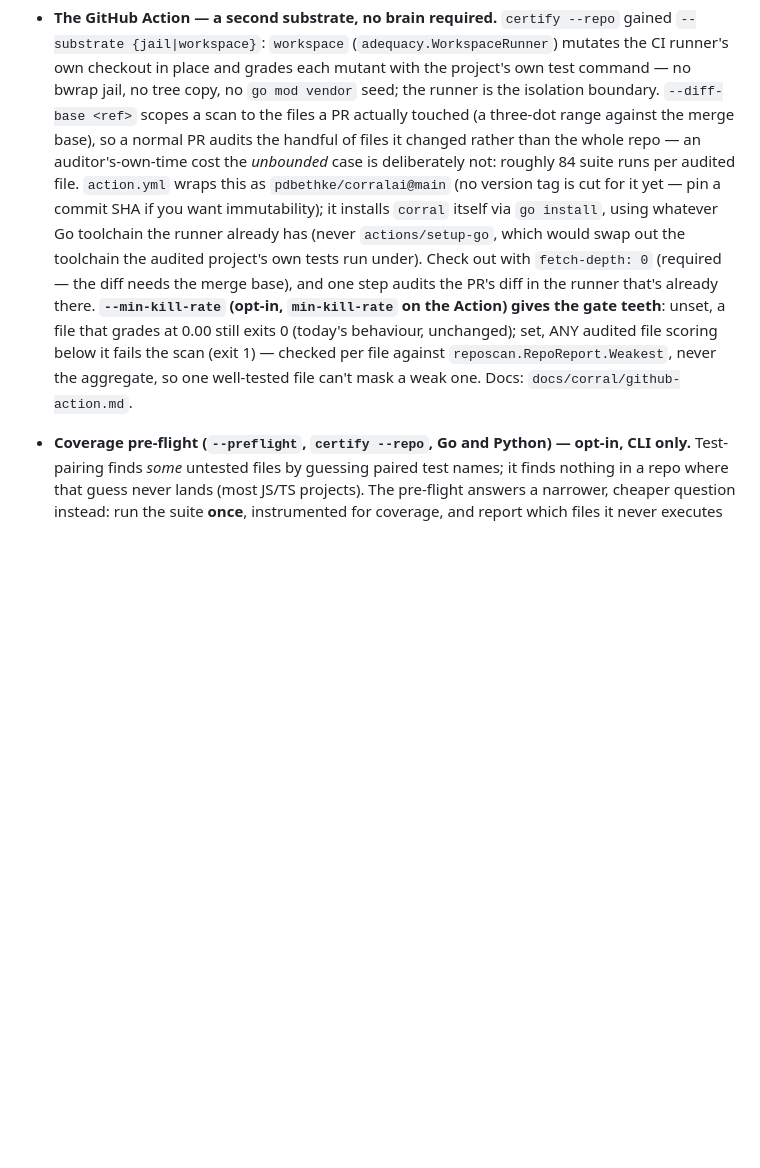
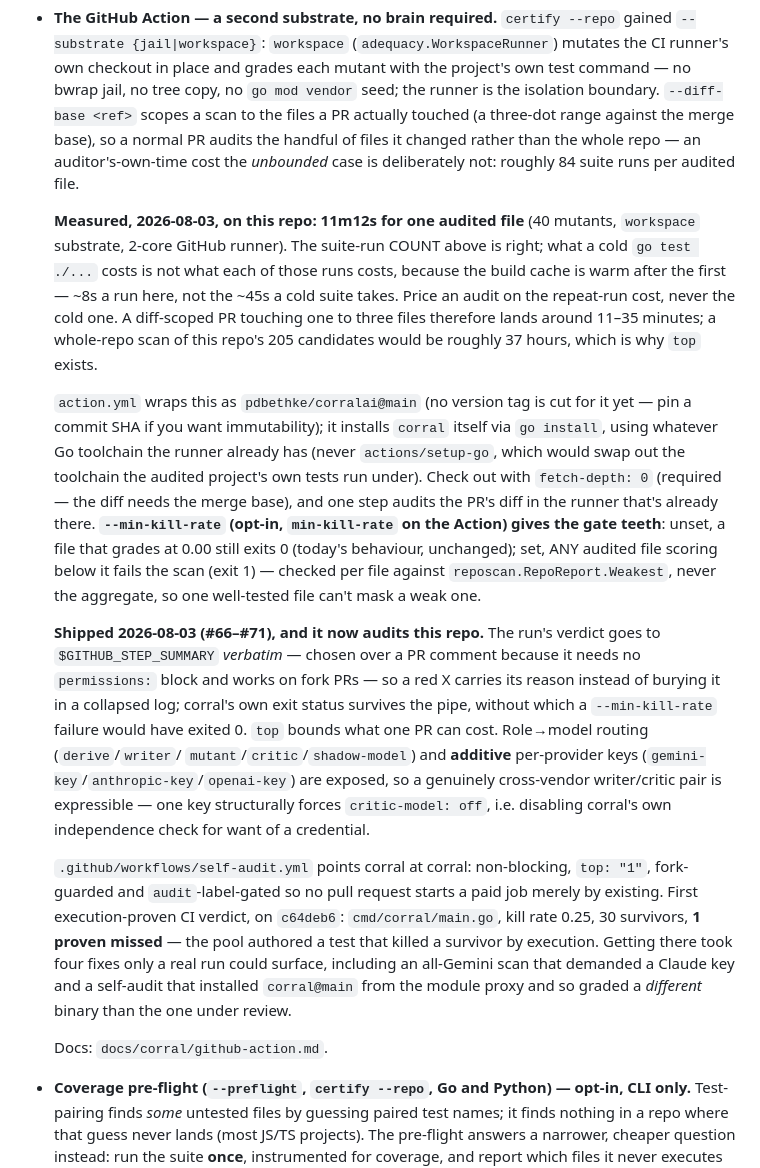
Before and after one commit to pdbethke/corralai, a Markdown page: ROADMAP.md, the part around the change. Rendered like a GitHub page; blank space fills up the shorter version.

Commit message:
docs(roadmap): the Action shipped, and the cost figure it carried was wrong
Five PRs landed today (#66-#71) and ROADMAP still described the Action as it was
before any of them: no step summary, no cost ceiling, no provider keys, no role
routing, and no mention that it now audits this repo.

The correction that matters is the number. ROADMAP said "roughly 84 suite runs
per audited file", which is right, and I priced each of those runs at what a
COLD `go test ./...` costs. That is not what they cost: the build cache is warm
after the first, so a repeat run here is ~8s rather than ~45s. Measured, one
audited file is 11m12s — not the ~2h I predicted and designed the workflow
around. Price an audit on the repeat-run cost, never the cold one.

The consequence is not cosmetic: a diff-scoped PR audit lands around 11-35
minutes, which is a viable REQUIRED check rather than a theoretical one. The
self-audit stays non-blocking until two or three real PR runs say otherwise, but
the reason is now evidence rather than an estimate.

Also records the first execution-proven CI verdict (cmd/corral/main.go, kill
rate 0.25, 30 survivors, 1 proven missed) and that reaching it took four fixes
only a real run could surface.

Co-Authored-By: Claude Opus 5 (1M context) <noreply@anthropic.com>

```diff
--- a/ROADMAP.md
+++ b/ROADMAP.md
@@ -153,7 +153,18 @@ Go binary.**
   files a PR actually touched (a three-dot range against the merge base), so a normal
   PR audits the handful of files it changed rather than the whole repo — an
   auditor's-own-time cost the *unbounded* case is deliberately not: roughly 84 suite
-  runs per audited file. `action.yml` wraps this as `pdbethke/corralai@main` (no version tag is cut for it
+  runs per audited file.
+
+  **Measured, 2026-08-03, on this repo: 11m12s for one audited file** (40 mutants,
+  `workspace` substrate, 2-core GitHub runner). The suite-run COUNT above is right;
+  what a cold `go test ./...` costs is not what each of those runs costs, because
+  the build cache is warm after the first — ~8s a run here, not the ~45s a cold
+  suite takes. Price an audit on the repeat-run cost, never the cold one. A
+  diff-scoped PR touching one to three files therefore lands around 11–35 minutes;
+  a whole-repo scan of this repo's 205 candidates would be roughly 37 hours, which
+  is why `top` exists.
+
+  `action.yml` wraps this as `pdbethke/corralai@main` (no version tag is cut for it
   yet — pin a commit SHA if you want immutability); it installs `corral` itself via
   `go install`, using whatever Go toolchain the runner already has (never
   `actions/setup-go`, which would swap out the toolchain the audited project's own
@@ -163,8 +174,30 @@ Go binary.**
   unset, a file that grades at 0.00 still exits 0 (today's behaviour, unchanged); set,
   ANY audited file scoring below it fails the scan (exit 1) — checked per file against
   `reposcan.RepoReport.Weakest`, never the aggregate, so one well-tested file can't mask
-  a weak one. Docs:
-  `docs/corral/github-action.md`.
+  a weak one.
+
+  **Shipped 2026-08-03 (#66–#71), and it now audits this repo.** The run's verdict
+  goes to `$GITHUB_STEP_SUMMARY` *verbatim* — chosen over a PR comment because it
+  needs no `permissions:` block and works on fork PRs — so a red X carries its
+  reason instead of burying it in a collapsed log; corral's own exit status
+  survives the pipe, without which a `--min-kill-rate` failure would have exited 0.
+  `top` bounds what one PR can cost. Role→model routing (`derive`/`writer`/
+  `mutant`/`critic`/`shadow-model`) and **additive** per-provider keys
+  (`gemini-key`/`anthropic-key`/`openai-key`) are exposed, so a genuinely
+  cross-vendor writer/critic pair is expressible — one key structurally forces
+  `critic-model: off`, i.e. disabling corral's own independence check for want of
+  a credential.
+
+  `.github/workflows/self-audit.yml` points corral at corral: non-blocking,
+  `top: "1"`, fork-guarded and `audit`-label-gated so no pull request starts a
+  paid job merely by existing. First execution-proven CI verdict, on `c64deb6`:
+  `cmd/corral/main.go`, kill rate 0.25, 30 survivors, **1 proven missed** — the
+  pool authored a test that killed a survivor by execution. Getting there took
+  four fixes only a real run could surface, including an all-Gemini scan that
+  demanded a Claude key and a self-audit that installed `corral@main` from the
+  module proxy and so graded a *different* binary than the one under review.
+
+  Docs: `docs/corral/github-action.md`.
 - **Coverage pre-flight (`--preflight`, `certify --repo`, Go and Python) — opt-in,
   CLI only.** Test-pairing finds *some* untested files by guessing paired test names;
   it finds nothing in a repo where that guess never lands (most JS/TS projects). The
```
